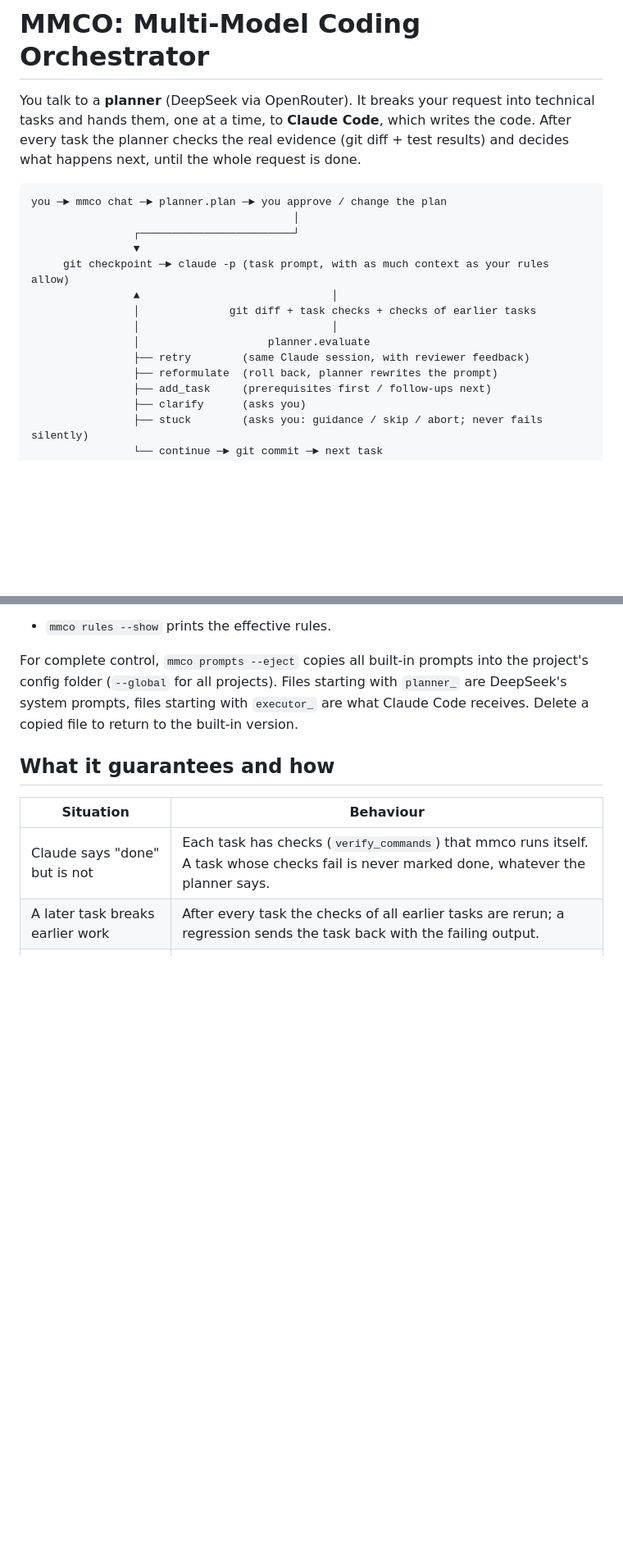
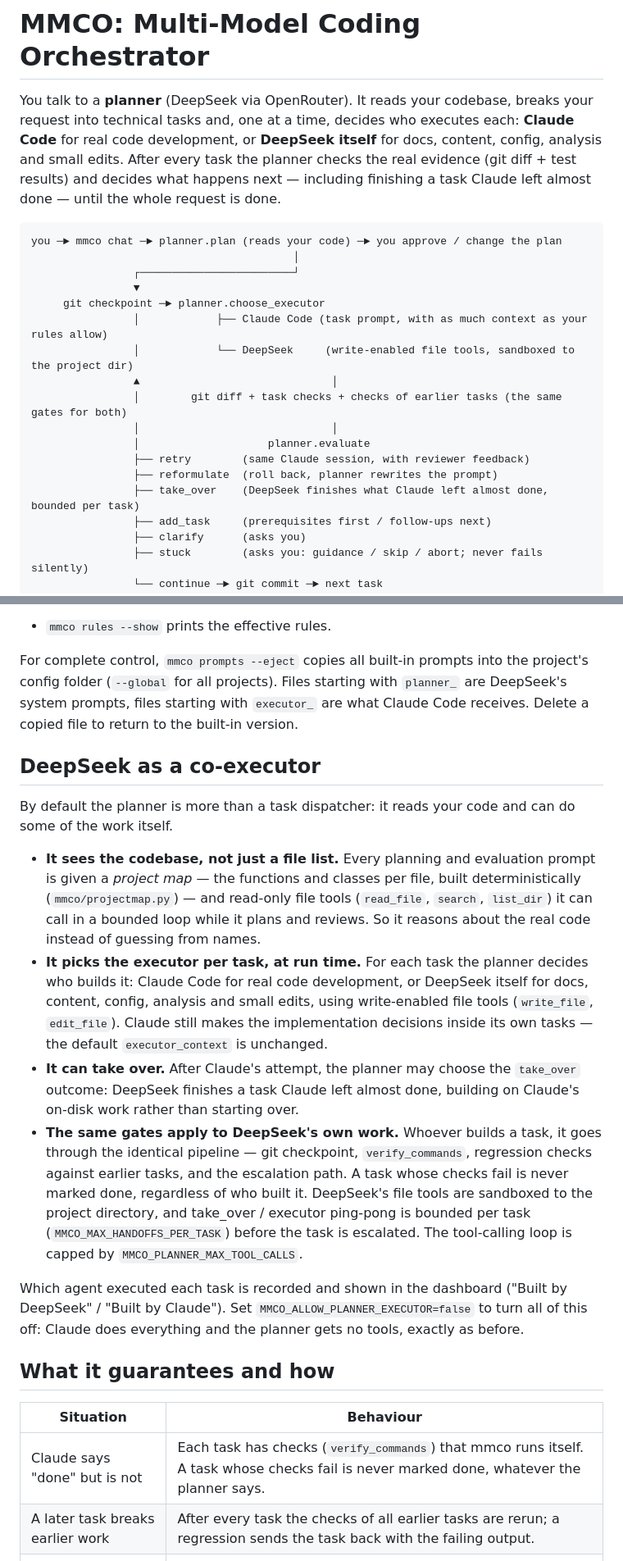
Before and after one commit to iamelmirr/mmco, a Markdown page: README.md, 2 parts joined by grey strips. Shown at 82% size. Rendered like a GitHub page; blank space fills up the shorter version.

Commit message:
docs: document DeepSeek as a co-executor
Co-Authored-By: Claude Opus 4.8 <noreply@anthropic.com>

````diff
--- a/README.md
+++ b/README.md
@@ -1,21 +1,26 @@
 # MMCO: Multi-Model Coding Orchestrator
 
-You talk to a **planner** (DeepSeek via OpenRouter). It breaks your request into technical tasks and hands them,
-one at a time, to **Claude Code**, which writes the code. After every task the planner checks the real evidence
-(git diff + test results) and decides what happens next, until the whole request is done.
+You talk to a **planner** (DeepSeek via OpenRouter). It reads your codebase, breaks your request into technical
+tasks and, one at a time, decides who executes each: **Claude Code** for real code development, or **DeepSeek
+itself** for docs, content, config, analysis and small edits. After every task the planner checks the real
+evidence (git diff + test results) and decides what happens next — including finishing a task Claude left almost
+done — until the whole request is done.
 
 ```
-you ─► mmco chat ─► planner.plan ─► you approve / change the plan
+you ─► mmco chat ─► planner.plan (reads your code) ─► you approve / change the plan
                                          │
                 ┌────────────────────────┘
                 ▼
-     git checkpoint ─► claude -p (task prompt, with as much context as your rules allow)
+     git checkpoint ─► planner.choose_executor
+                │            ├── Claude Code (task prompt, with as much context as your rules allow)
+                │            └── DeepSeek     (write-enabled file tools, sandboxed to the project dir)
                 ▲                              │
-                │              git diff + task checks + checks of earlier tasks
+                │        git diff + task checks + checks of earlier tasks (the same gates for both)
                 │                              │
                 │                    planner.evaluate
                 ├── retry        (same Claude session, with reviewer feedback)
                 ├── reformulate  (roll back, planner rewrites the prompt)
+                ├── take_over    (DeepSeek finishes what Claude left almost done, bounded per task)
                 ├── add_task     (prerequisites first / follow-ups next)
                 ├── clarify      (asks you)
                 ├── stuck        (asks you: guidance / skip / abort; never fails silently)
@@ -109,6 +114,30 @@ For complete control, `mmco prompts --eject` copies all built-in prompts into th
 (`--global` for all projects). Files starting with `planner_` are DeepSeek's system prompts, files starting with
 `executor_` are what Claude Code receives. Delete a copied file to return to the built-in version.
 
+## DeepSeek as a co-executor
+
+By default the planner is more than a task dispatcher: it reads your code and can do some of the work itself.
+
+- **It sees the codebase, not just a file list.** Every planning and evaluation prompt is given a *project map* —
+  the functions and classes per file, built deterministically (`mmco/projectmap.py`) — and read-only file tools
+  (`read_file`, `search`, `list_dir`) it can call in a bounded loop while it plans and reviews. So it reasons about
+  the real code instead of guessing from names.
+- **It picks the executor per task, at run time.** For each task the planner decides who builds it: Claude Code for
+  real code development, or DeepSeek itself for docs, content, config, analysis and small edits, using
+  write-enabled file tools (`write_file`, `edit_file`). Claude still makes the implementation decisions inside its
+  own tasks — the default `executor_context` is unchanged.
+- **It can take over.** After Claude's attempt, the planner may choose the `take_over` outcome: DeepSeek finishes a
+  task Claude left almost done, building on Claude's on-disk work rather than starting over.
+- **The same gates apply to DeepSeek's own work.** Whoever builds a task, it goes through the identical pipeline —
+  git checkpoint, `verify_commands`, regression checks against earlier tasks, and the escalation path. A task whose
+  checks fail is never marked done, regardless of who built it. DeepSeek's file tools are sandboxed to the project
+  directory, and take_over / executor ping-pong is bounded per task (`MMCO_MAX_HANDOFFS_PER_TASK`) before the task
+  is escalated. The tool-calling loop is capped by `MMCO_PLANNER_MAX_TOOL_CALLS`.
+
+Which agent executed each task is recorded and shown in the dashboard ("Built by DeepSeek" / "Built by Claude").
+Set `MMCO_ALLOW_PLANNER_EXECUTOR=false` to turn all of this off: Claude does everything and the planner gets no
+tools, exactly as before.
+
 ## What it guarantees and how
 
 | Situation | Behaviour |
````
Also changed, not shown: other parts of README.md (+5 -0 lines).
